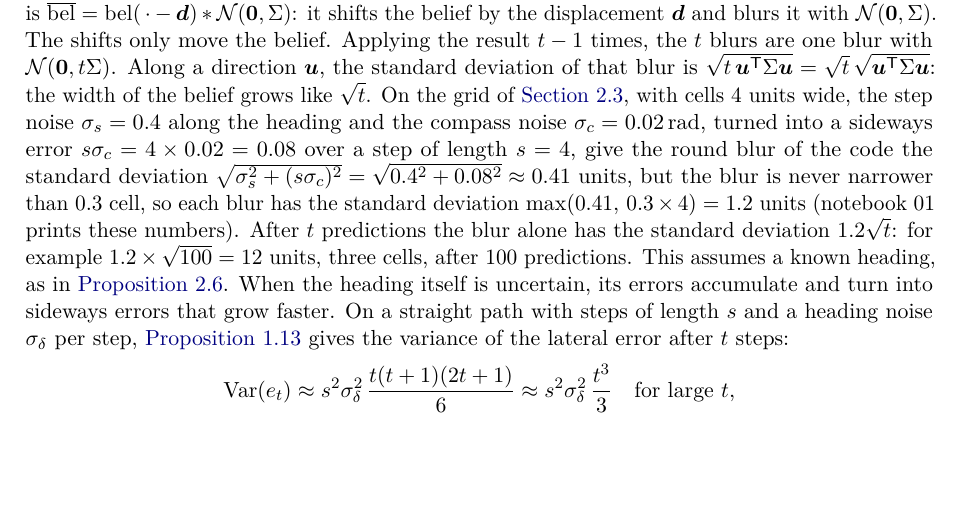
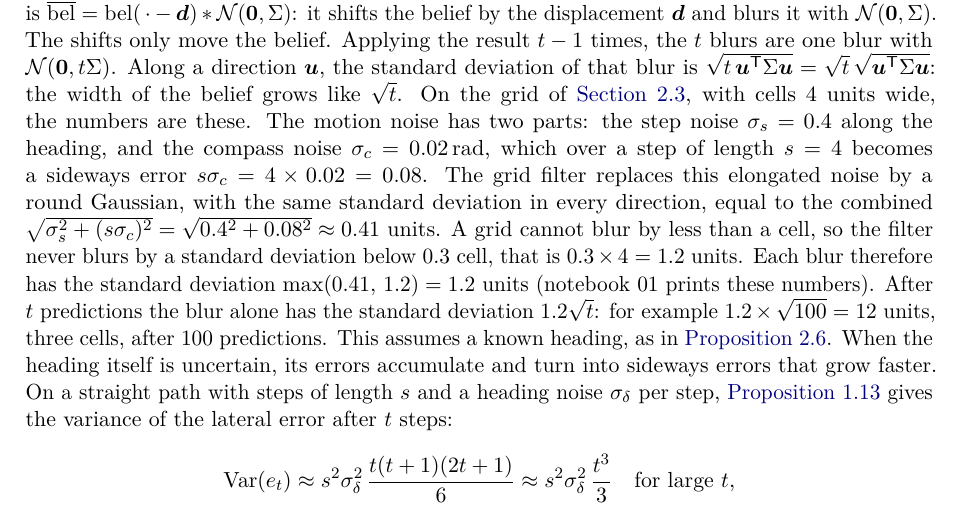
Before and after one commit to CL-BZH/Bayesian_Filters, a LaTeX thesis (book/main.tex, which reads book/chapters/02-bayes-filter.tex): part of page 59 of 146, cut so that both start at the same text, the shorter picture padded with empty space. Compiled offline with pdfLaTeX.

Commit message:
Solution 2.2: the grid blur explained in plain sentences

```diff
--- a/book/chapters/02-bayes-filter.tex
+++ b/book/chapters/02-bayes-filter.tex
@@ -1383,13 +1383,17 @@ $\Normal(\vect0,\Sigma)$. The shifts only move the belief. Applying the result $
 blurs are one blur with $\Normal(\vect0,t\Sigma)$. Along a direction
 $\vect u$, the standard deviation of that blur is
 $\sqrt{t\,\vect u\T\Sigma\vect u}=\sqrt t\,\sqrt{\vect u\T\Sigma\vect u}$:
-the width of the belief grows like $\sqrt t$. On the grid of
-\cref{sec:grid}, with cells $4$ units wide, the step noise $\sigma_s=0.4$ along the heading and the compass noise
-$\sigma_c=0.02$\,rad, turned into a sideways error $s\sigma_c=4\times0.02
-=0.08$ over a step of length $s=4$, give the round blur of the code the
-standard deviation $\sqrt{\sigma_s^2+(s\sigma_c)^2}=\sqrt{0.4^2+0.08^2}
-\approx0.41$ units, but the blur is never narrower than $0.3$ cell, so
-each blur has the standard deviation $\max(0.41,\,0.3\times4)=1.2$ units
+the width of the belief grows like $\sqrt t$. On the grid of \cref{sec:grid}, with cells $4$ units wide, the numbers
+are these. The motion noise has two parts: the step noise $\sigma_s=0.4$
+along the heading, and the compass noise $\sigma_c=0.02$\,rad, which over
+a step of length $s=4$ becomes a sideways error
+$s\sigma_c=4\times0.02=0.08$. The grid filter replaces this elongated
+noise by a round Gaussian, with the same standard deviation in every
+direction, equal to the combined
+$\sqrt{\sigma_s^2+(s\sigma_c)^2}=\sqrt{0.4^2+0.08^2}\approx0.41$ units. A
+grid cannot blur by less than a cell, so the filter never blurs by a
+standard deviation below $0.3$ cell, that is $0.3\times4=1.2$ units. Each
+blur therefore has the standard deviation $\max(0.41,\,1.2)=1.2$ units
 (notebook~01 prints these numbers). After $t$ predictions the blur alone
 has the standard deviation $1.2\sqrt t$: for example
 $1.2\times\sqrt{100}=12$ units, three cells, after $100$ predictions. This assumes a known heading, as in
```
Also changed, not shown: 1 other file.
